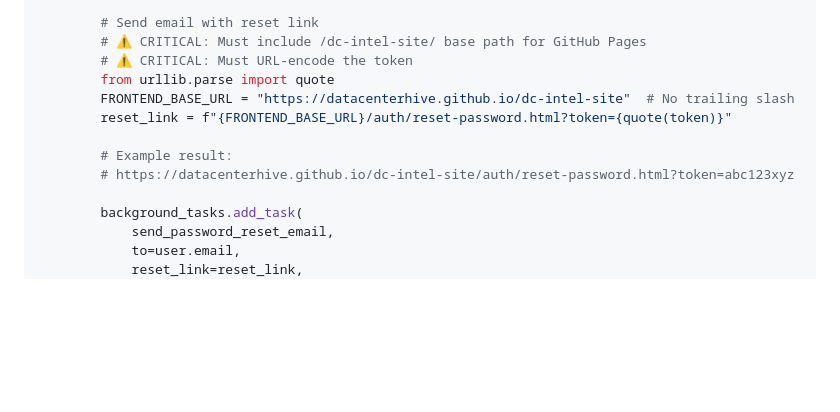
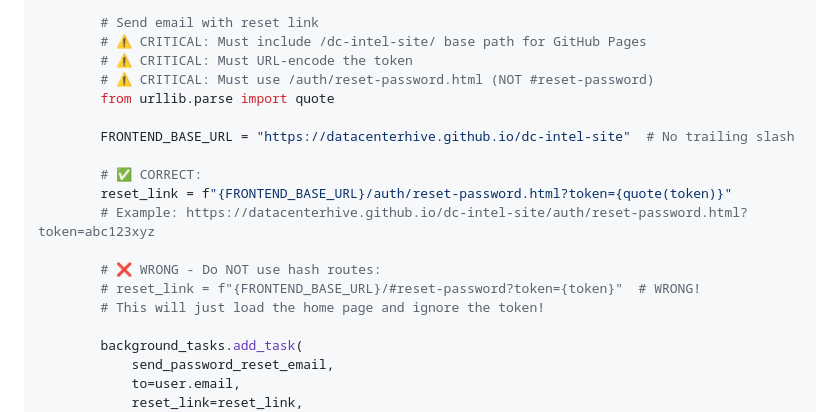
Before and after one commit to DataCenterHive/dc-intel-site, a Markdown page: BACKEND_EMAIL_REQUIREMENTS.md, the part around the change. Drawn GitHub-style; blank space fills up the shorter version.

```diff
--- a/BACKEND_EMAIL_REQUIREMENTS.md
+++ b/BACKEND_EMAIL_REQUIREMENTS.md
@@ -253,12 +253,18 @@ async def forgot_password(data: ForgotPasswordRequest, background_tasks: Backgro
         # Send email with reset link
         # ⚠️ CRITICAL: Must include /dc-intel-site/ base path for GitHub Pages
         # ⚠️ CRITICAL: Must URL-encode the token
+        # ⚠️ CRITICAL: Must use /auth/reset-password.html (NOT #reset-password)
         from urllib.parse import quote
+
         FRONTEND_BASE_URL = "https://datacenterhive.github.io/dc-intel-site"  # No trailing slash
+
+        # ✅ CORRECT:
         reset_link = f"{FRONTEND_BASE_URL}/auth/reset-password.html?token={quote(token)}"
+        # Example: https://datacenterhive.github.io/dc-intel-site/auth/reset-password.html?token=abc123xyz
 
-        # Example result:
-        # https://datacenterhive.github.io/dc-intel-site/auth/reset-password.html?token=abc123xyz
+        # ❌ WRONG - Do NOT use hash routes:
+        # reset_link = f"{FRONTEND_BASE_URL}/#reset-password?token={token}"  # WRONG!
+        # This will just load the home page and ignore the token!
 
         background_tasks.add_task(
             send_password_reset_email,
```
Also changed, not shown: PASSWORD_RESET_DEBUG.md (+36 -3 lines).
